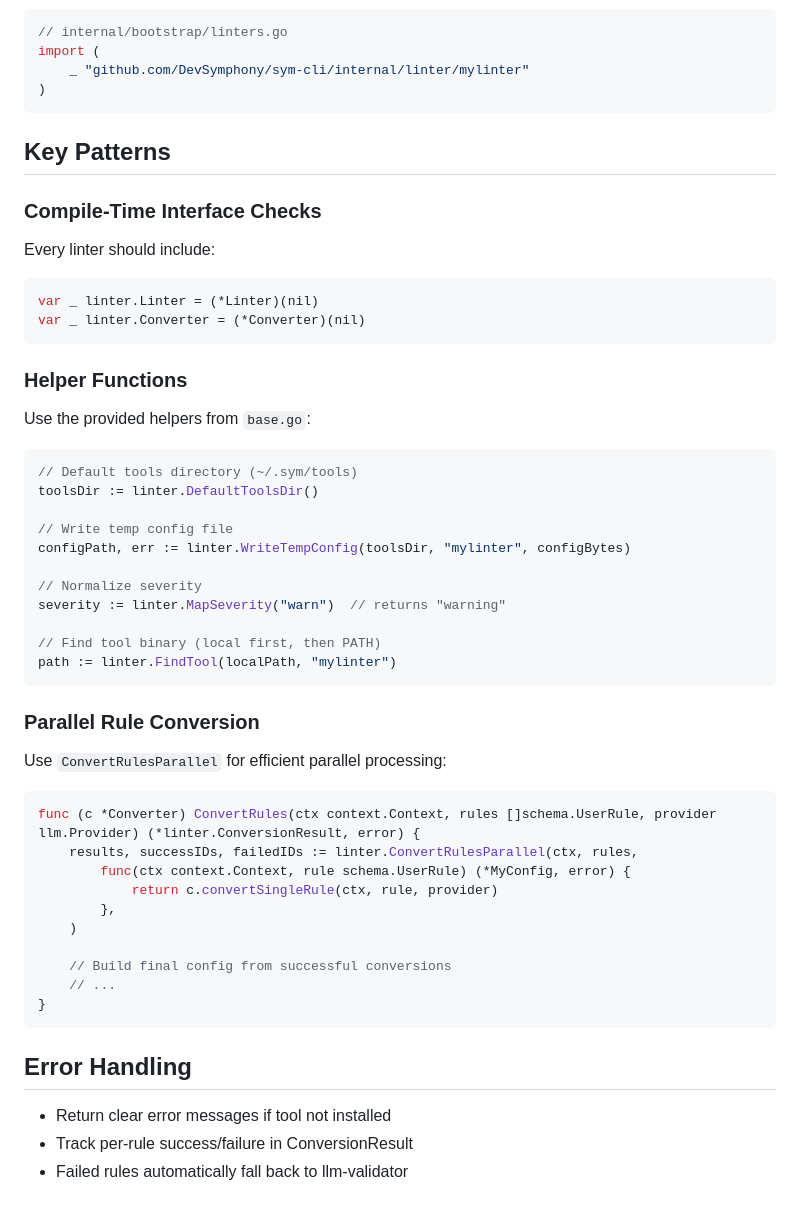
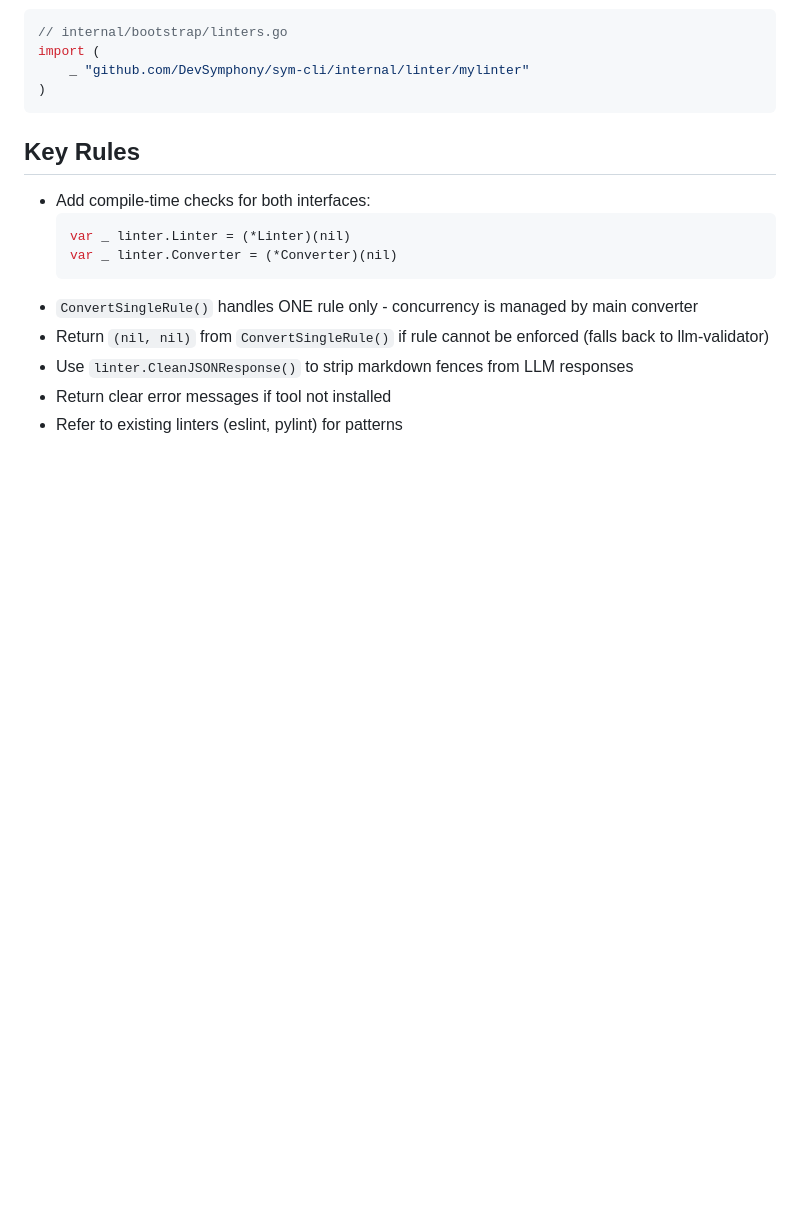
Before and after one commit to DevSymphony/sym-cli, a Markdown page: internal/linter/README.md, the part around one of its changes. Rendered like a GitHub page; blank space fills up the shorter version.

````diff
--- a/internal/linter/README.md
+++ b/internal/linter/README.md
@@ -200,53 +247,15 @@ import (
 )
 ```
 
-## Key Patterns
+## Key Rules
 
-### Compile-Time Interface Checks
-
-Every linter should include:
-```go
-var _ linter.Linter = (*Linter)(nil)
-var _ linter.Converter = (*Converter)(nil)
-```
-
-### Helper Functions
-
-Use the provided helpers from `base.go`:
-
-```go
-// Default tools directory (~/.sym/tools)
-toolsDir := linter.DefaultToolsDir()
-
-// Write temp config file
-configPath, err := linter.WriteTempConfig(toolsDir, "mylinter", configBytes)
-
-// Normalize severity
-severity := linter.MapSeverity("warn")  // returns "warning"
-
-// Find tool binary (local first, then PATH)
-path := linter.FindTool(localPath, "mylinter")
-```
-
-### Parallel Rule Conversion
-
-Use `ConvertRulesParallel` for efficient parallel processing:
-
-```go
-func (c *Converter) ConvertRules(ctx context.Context, rules []schema.UserRule, provider llm.Provider) (*linter.ConversionResult, error) {
-    results, successIDs, failedIDs := linter.ConvertRulesParallel(ctx, rules,
-        func(ctx context.Context, rule schema.UserRule) (*MyConfig, error) {
-            return c.convertSingleRule(ctx, rule, provider)
-        },
-    )
-
-    // Build final config from successful conversions
-    // ...
-}
-```
-
-## Error Handling
-
+- Add compile-time checks for both interfaces:
+  ```go
+  var _ linter.Linter = (*Linter)(nil)
+  var _ linter.Converter = (*Converter)(nil)
+  ```
+- `ConvertSingleRule()` handles ONE rule only - concurrency is managed by main converter
+- Return `(nil, nil)` from `ConvertSingleRule()` if rule cannot be enforced (falls back to llm-validator)
+- Use `linter.CleanJSONResponse()` to strip markdown fences from LLM responses
 - Return clear error messages if tool not installed
-- Track per-rule success/failure in ConversionResult
-- Failed rules automatically fall back to llm-validator
+- Refer to existing linters (eslint, pylint) for patterns
````
Also changed, not shown: other parts of internal/linter/README.md (+97 -50 lines).
